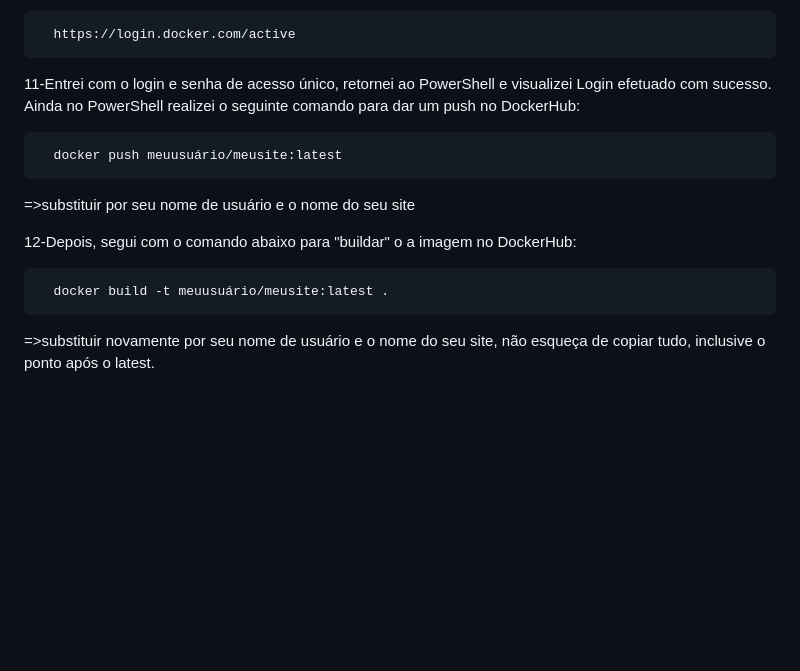
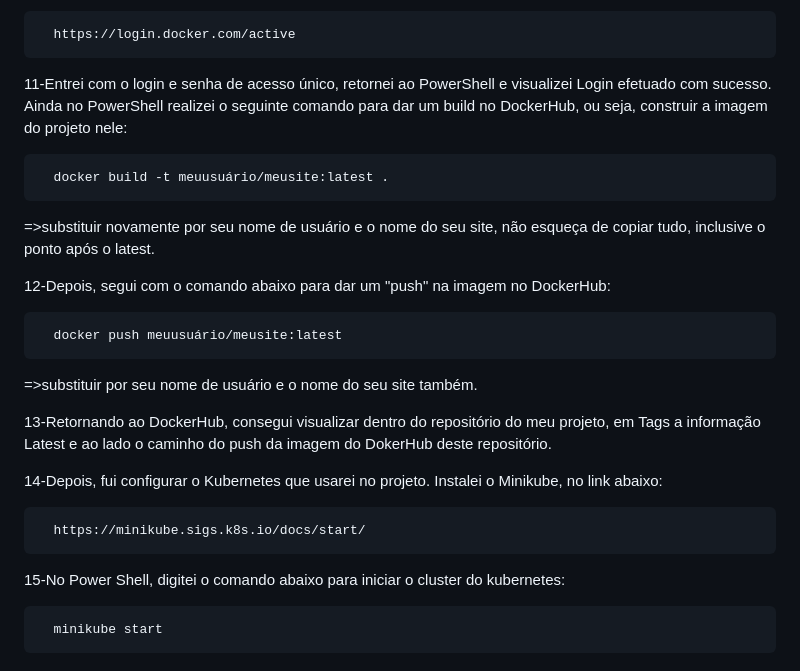
Before and after one commit to PattySousa/MariliaKarateka, a Markdown page: README.md, the part around the change. GitHub-like rendering; blank space fills up the shorter version.

Commit message:
Atualizando informação do Kubernetes

```diff
--- a/README.md
+++ b/README.md
@@ -70,14 +70,25 @@ Site Marilia Karateka
 
       https://login.docker.com/active
 
-   11-Entrei com o login e senha de acesso único, retornei ao PowerShell e visualizei Login efetuado com sucesso. Ainda no PowerShell realizei o seguinte comando para dar um push no DockerHub:
-
-      docker push meuusuário/meusite:latest
-
-   =>substituir por seu nome de usuário e o nome do seu site
-
-   12-Depois, segui com o comando abaixo para "buildar" o a imagem no DockerHub:
+   11-Entrei com o login e senha de acesso único, retornei ao PowerShell e visualizei Login efetuado com sucesso. Ainda no PowerShell realizei o seguinte comando para dar um build no DockerHub, ou seja, construir a imagem do projeto nele:
 
       docker build -t meuusuário/meusite:latest .
 
    =>substituir novamente por seu nome de usuário e o nome do seu site, não esqueça de copiar tudo, inclusive o ponto após o latest.
+
+   12-Depois, segui com o comando abaixo para dar um "push" na imagem no DockerHub:
+
+      docker push meuusuário/meusite:latest
+
+   =>substituir por seu nome de usuário e o nome do seu site também.
+
+
+   13-Retornando ao DockerHub, consegui visualizar dentro do repositório do meu projeto, em Tags a informação Latest e ao lado o caminho do push da imagem do DokerHub deste repositório.
+
+   14-Depois, fui configurar o Kubernetes que usarei no projeto. Instalei o Minikube, no link abaixo:
+
+      https://minikube.sigs.k8s.io/docs/start/
+
+   15-No Power Shell, digitei o comando abaixo para iniciar o cluster do kubernetes:
+
+      minikube start
```
